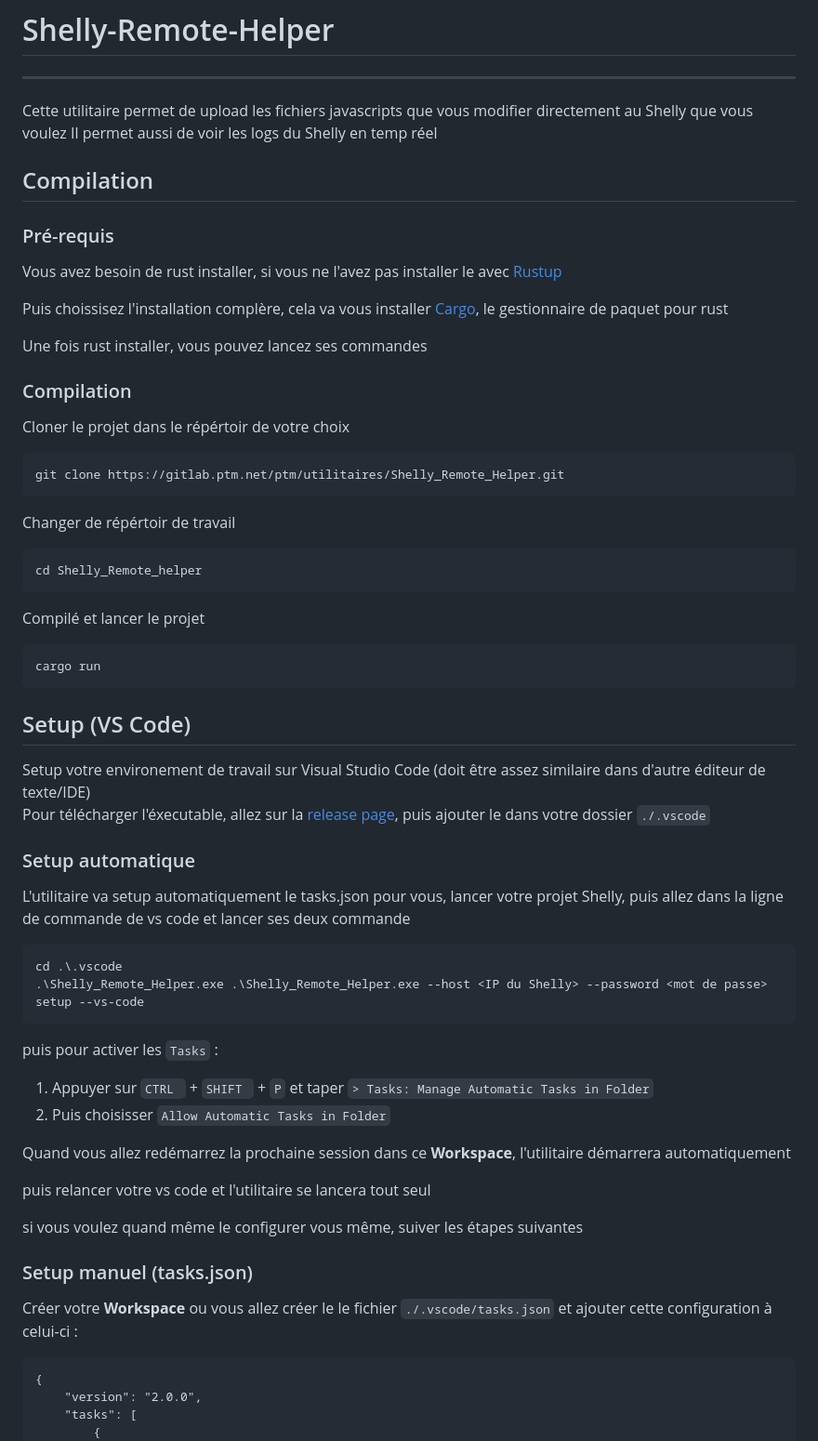
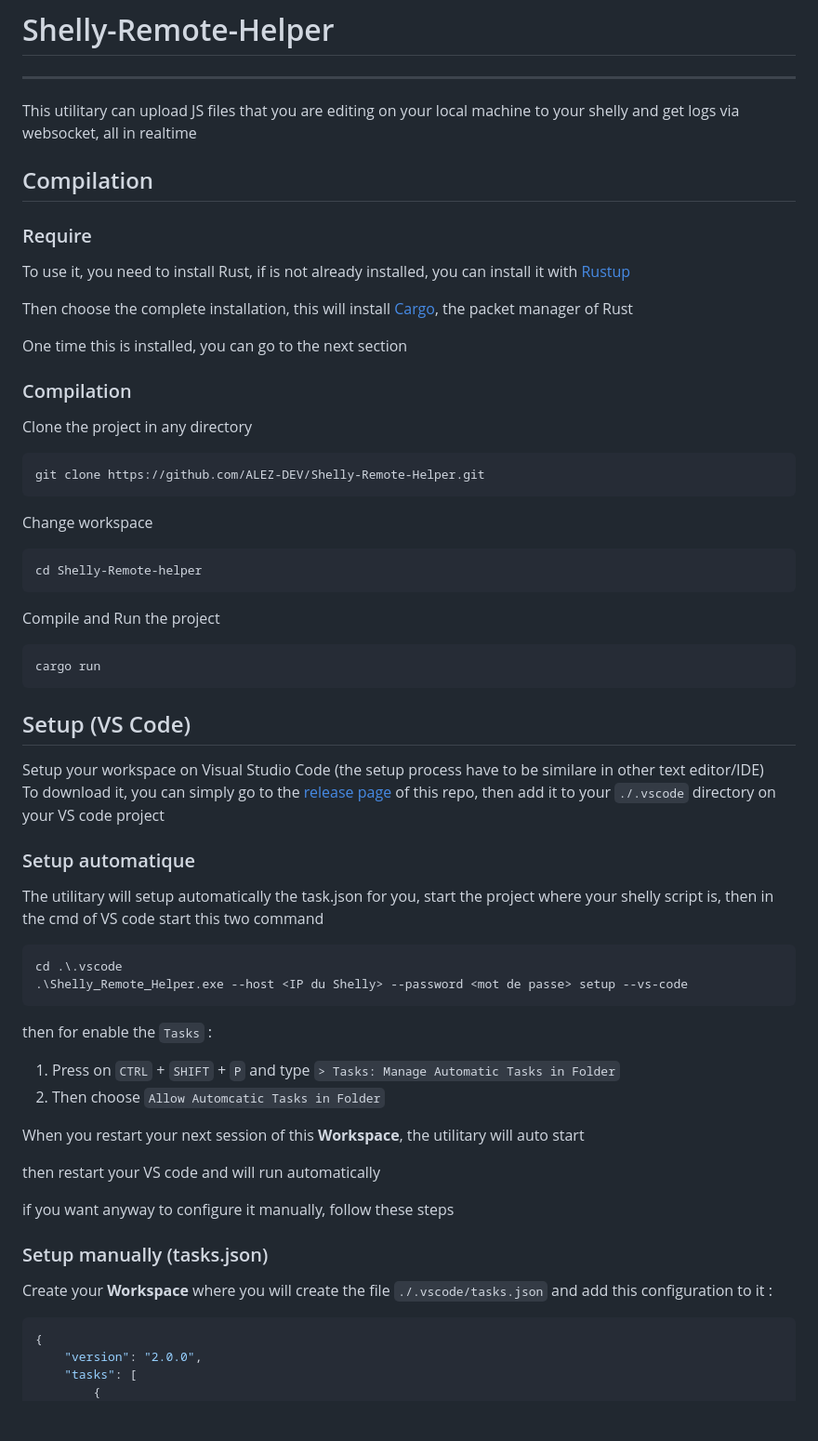
Before and after one commit to ALEZ-DEV/Shelly-Remote-Helper, a Markdown page: README.md, the part around one of its changes. Shown at 93% size. Rendered like a GitHub page; blank space fills up the shorter version.

````diff
--- a/README.md
+++ b/README.md
@@ -1,61 +1,60 @@
 # Shelly-Remote-Helper
 ***
-Cette utilitaire permet de upload les fichiers javascripts que vous modifier directement au Shelly que vous voulez
-Il permet aussi de voir les logs du Shelly en temp réel
+This utilitary can upload JS files that you are editing on your local machine to your shelly and get logs via websocket, all in realtime
 
 ## Compilation
 
-### Pré-requis
-Vous avez besoin de rust installer, si vous ne l'avez pas installer le avec [Rustup](https://www.rust-lang.org/tools/install)
+### Require
+To use it, you need to install Rust, if is not already installed, you can install it with [Rustup](https://www.rust-lang.org/tools/install)
 
-Puis choissisez l'installation complère, cela va vous installer [Cargo](https://github.com/rust-lang/cargo), le gestionnaire de paquet pour rust
+Then choose the complete installation, this will install [Cargo](https://github.com/rust-lang/cargo), the packet manager of Rust
 
-Une fois rust installer, vous pouvez lancez ses commandes
+One time this is installed, you can go to the next section
 
 ### Compilation
 
-Cloner le projet dans le répértoir de votre choix
+Clone the project in any directory
 ```bash
-git clone https://gitlab.ptm.net/ptm/utilitaires/Shelly_Remote_Helper.git
+git clone https://github.com/ALEZ-DEV/Shelly-Remote-Helper.git
 ```
 
-Changer de répértoir de travail
+Change workspace
 ```bash
-cd Shelly_Remote_helper
+cd Shelly-Remote-helper
 ```
 
-Compilé et lancer le projet
+Compile and Run the project
 ```bash
 cargo run
 ```
 
 ## Setup (VS Code)
-Setup votre environement de travail sur Visual Studio Code (doit être assez similaire dans d'autre éditeur de texte/IDE)
-Pour télécharger l'éxecutable, allez sur la [release page](https://gitlab.ptm.net/ptm/utilitaires/Shelly_Remote_Helper/-/releases), puis ajouter le dans votre dossier `./.vscode`
+Setup your workspace on Visual Studio Code (the setup process have to be similare in other text editor/IDE)
+To download it, you can simply go to the [release page](https://github.com/ALEZ-DEV/Shelly-Remote-Helper/releases) of this repo, then add it to your `./.vscode` directory on your VS code project
 
 ### Setup automatique
 
-L'utilitaire va setup automatiquement le tasks.json pour vous, lancer votre projet Shelly, puis allez dans la ligne de commande de vs code et lancer ses deux commande
+The utilitary will setup automatically the task.json for you, start the project where your shelly script is, then in the cmd of VS code start this two command
 ```shell
 cd .\.vscode
-.\Shelly_Remote_Helper.exe .\Shelly_Remote_Helper.exe --host <IP du Shelly> --password <mot de passe> setup --vs-code
+.\Shelly_Remote_Helper.exe --host <IP du Shelly> --password <mot de passe> setup --vs-code
 ```
 
-puis pour activer les ``Tasks`` :
+then for enable the ``Tasks`` :
 
-1. Appuyer sur ``CTRL `` + ``SHIFT `` + ``P`` et taper ``> Tasks: Manage Automatic Tasks in Folder``
-2. Puis choisisser ``Allow Automatic Tasks in Folder``
+1. Press on ``CTRL`` + ``SHIFT`` + ``P`` and type ``> Tasks: Manage Automatic Tasks in Folder``
+2. Then choose ``Allow Automcatic Tasks in Folder``
 
-Quand vous allez redémarrez la prochaine session dans ce **Workspace**, l'utilitaire démarrera automatiquement
+When you restart your next session of this **Workspace**, the utilitary will auto start
 
-puis relancer votre vs code et l'utilitaire se lancera tout seul
+then restart your VS code and will run automatically
 
-si vous voulez quand même le configurer vous même, suiver les étapes suivantes
+if you want anyway to configure it manually, follow these steps
 
-### Setup manuel (tasks.json)
-Créer votre **Workspace** ou vous allez créer le le fichier ``./.vscode/tasks.json`` et ajouter cette configuration à celui-ci :
+### Setup manually (tasks.json)
+Create your **Workspace** where you will create the file ``./.vscode/tasks.json`` and add this configuration to it :
 
-```
+```json
 {
     "version": "2.0.0",
     "tasks": [
````
Also changed, not shown: other parts of README.md (+31 -31 lines).
